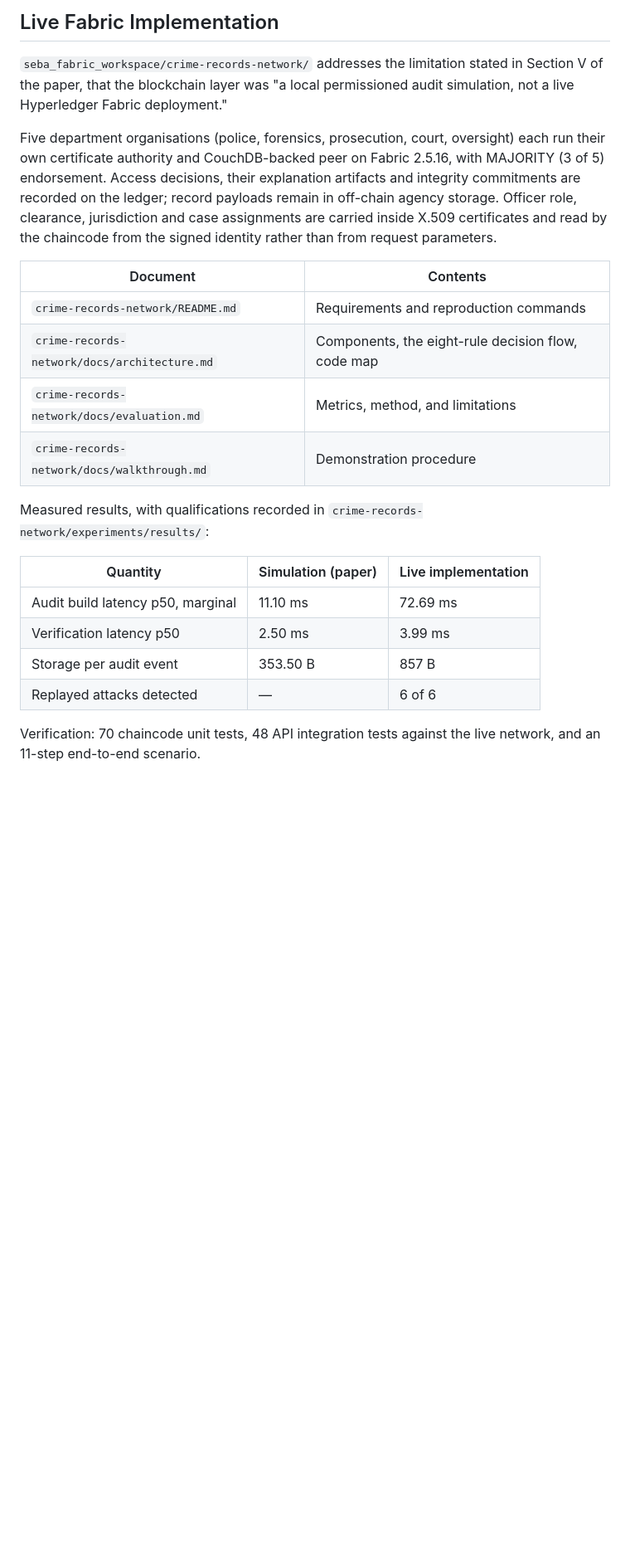
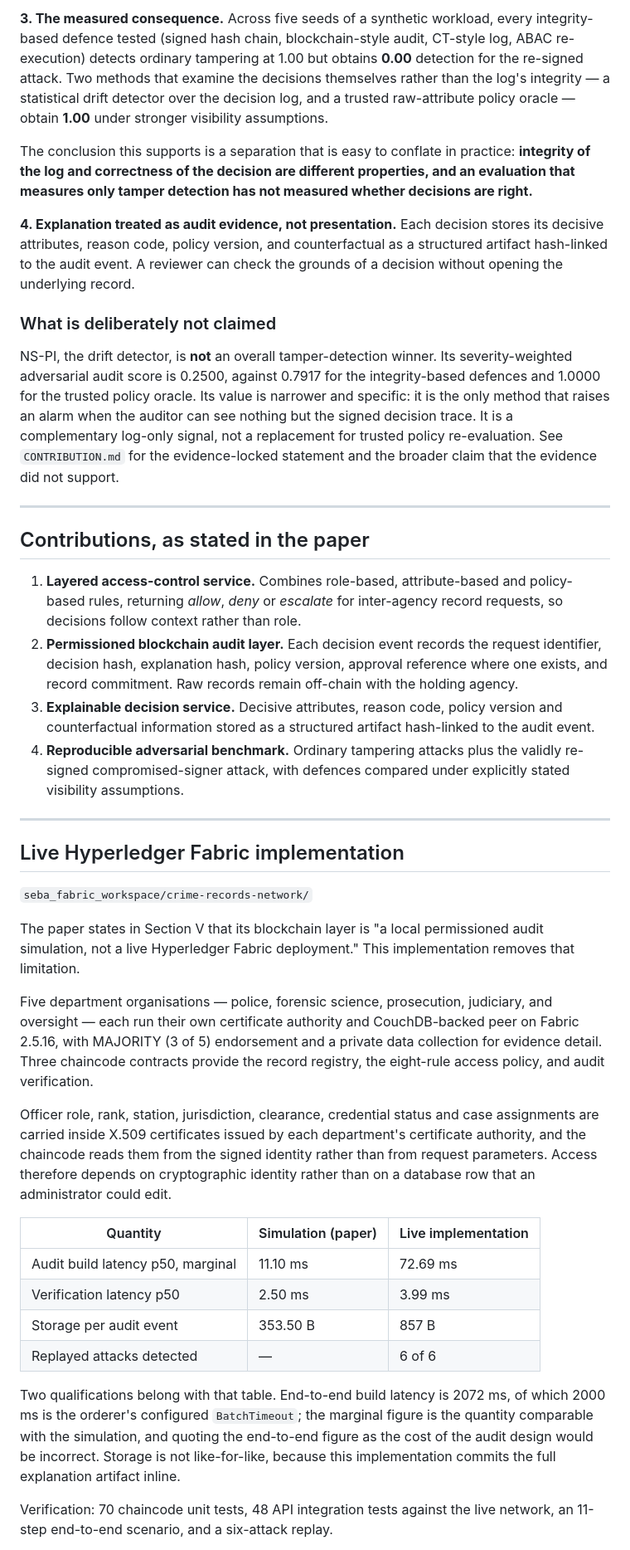
Before and after one commit to Rayudualapati-25/SEBA_XAI, a Markdown page: README.md, the part around one of its changes. Shown at 83% size. Rendered like a GitHub page; blank space fills up the shorter version.

```diff
--- a/README.md
+++ b/README.md
@@ -49,27 +37,72 @@ auditability, security, and explainable-decision paper.
 
-## Live Fabric Implementation
+**3. The measured consequence.** Across five seeds of a synthetic workload, every
+integrity-based defence tested (signed hash chain, blockchain-style audit,
+CT-style log, ABAC re-execution) detects ordinary tampering at 1.00 but obtains
+**0.00** detection for the re-signed attack. Two methods that examine the
+decisions themselves rather than the log's integrity — a statistical drift
+detector over the decision log, and a trusted raw-attribute policy oracle —
+obtain **1.00** under stronger visibility assumptions.
 
-`seba_fabric_workspace/crime-records-network/` addresses the limitation stated in
-Section V of the paper, that the blockchain layer was "a local permissioned audit
-simulation, not a live Hyperledger Fabric deployment."
+The conclusion this supports is a separation that is easy to conflate in
+practice: **integrity of the log and correctness of the decision are different
+properties, and an evaluation that measures only tamper detection has not
+measured whether decisions are right.**
 
-Five department organisations (police, forensics, prosecution, court, oversight)
-each run their own certificate authority and CouchDB-backed peer on Fabric
-2.5.16, with MAJORITY (3 of 5) endorsement. Access decisions, their explanation
-artifacts and integrity commitments are recorded on the ledger; record payloads
-remain in off-chain agency storage. Officer role, clearance, jurisdiction and
-case assignments are carried inside X.509 certificates and read by the chaincode
-from the signed identity rather than from request parameters.
+**4. Explanation treated as audit evidence, not presentation.** Each decision
+stores its decisive attributes, reason code, policy version, and counterfactual
+as a structured artifact hash-linked to the audit event. A reviewer can check the
+grounds of a decision without opening the underlying record.
 
-| Document | Contents |
-|---|---|
-| `crime-records-network/README.md` | Requirements and reproduction commands |
-| `crime-records-network/docs/architecture.md` | Components, the eight-rule decision flow, code map |
-| `crime-records-network/docs/evaluation.md` | Metrics, method, and limitations |
-| `crime-records-network/docs/walkthrough.md` | Demonstration procedure |
+### What is deliberately not claimed
 
-Measured results, with qualifications recorded in
-`crime-records-network/experiments/results/`:
+NS-PI, the drift detector, is **not** an overall tamper-detection winner. Its
+severity-weighted adversarial audit score is 0.2500, against 0.7917 for the
+integrity-based defences and 1.0000 for the trusted policy oracle. Its value is
+narrower and specific: it is the only method that raises an alarm when the
+auditor can see nothing but the signed decision trace. It is a complementary
+log-only signal, not a replacement for trusted policy re-evaluation. See
+`CONTRIBUTION.md` for the evidence-locked statement and the broader claim that
+the evidence did not support.
+
+---
+
+## Contributions, as stated in the paper
+
+1. **Layered access-control service.** Combines role-based, attribute-based and
+   policy-based rules, returning *allow*, *deny* or *escalate* for inter-agency
+   record requests, so decisions follow context rather than role.
+2. **Permissioned blockchain audit layer.** Each decision event records the
+   request identifier, decision hash, explanation hash, policy version, approval
+   reference where one exists, and record commitment. Raw records remain
+   off-chain with the holding agency.
+3. **Explainable decision service.** Decisive attributes, reason code, policy
+   version and counterfactual information stored as a structured artifact
+   hash-linked to the audit event.
+4. **Reproducible adversarial benchmark.** Ordinary tampering attacks plus the
+   validly re-signed compromised-signer attack, with defences compared under
+   explicitly stated visibility assumptions.
+
+---
+
+## Live Hyperledger Fabric implementation
+
+`seba_fabric_workspace/crime-records-network/`
+
+The paper states in Section V that its blockchain layer is "a local permissioned
+audit simulation, not a live Hyperledger Fabric deployment." This implementation
+removes that limitation.
+
+Five department organisations — police, forensic science, prosecution,
+judiciary, and oversight — each run their own certificate authority and
+CouchDB-backed peer on Fabric 2.5.16, with MAJORITY (3 of 5) endorsement and a
+private data collection for evidence detail. Three chaincode contracts provide
+the record registry, the eight-rule access policy, and audit verification.
+
+Officer role, rank, station, jurisdiction, clearance, credential status and case
+assignments are carried inside X.509 certificates issued by each department's
+certificate authority, and the chaincode reads them from the signed identity
+rather than from request parameters. Access therefore depends on cryptographic
+identity rather than on a database row that an administrator could edit.
 
 | Quantity | Simulation (paper) | Live implementation |
 |---|---|---|
@@ -78,6 +111,12 @@ Measured results, with qualifications recorded in
 | Storage per audit event | 353.50 B | 857 B |
 | Replayed attacks detected | — | 6 of 6 |
 
+Two qualifications belong with that table. End-to-end build latency is 2072 ms,
+of which 2000 ms is the orderer's configured `BatchTimeout`; the marginal figure
+is the quantity comparable with the simulation, and quoting the end-to-end figure
+as the cost of the audit design would be incorrect. Storage is not like-for-like,
+because this implementation commits the full explanation artifact inline.
+
 Verification: 70 chaincode unit tests, 48 API integration tests against the live
-network, and an 11-step end-to-end scenario.
+network, an 11-step end-to-end scenario, and a six-attack replay.
 
```
Also changed, not shown: other parts of README.md (+98 -121 lines).
